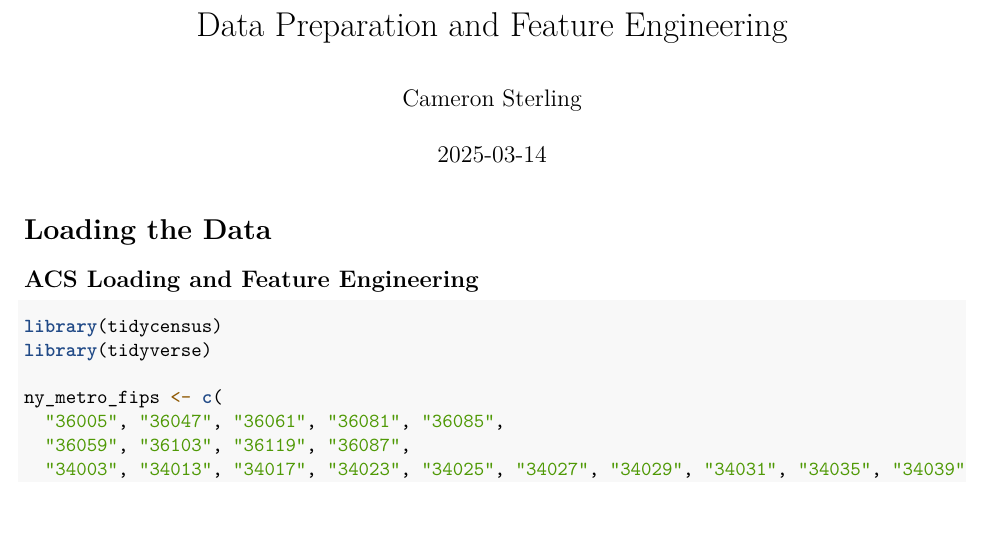
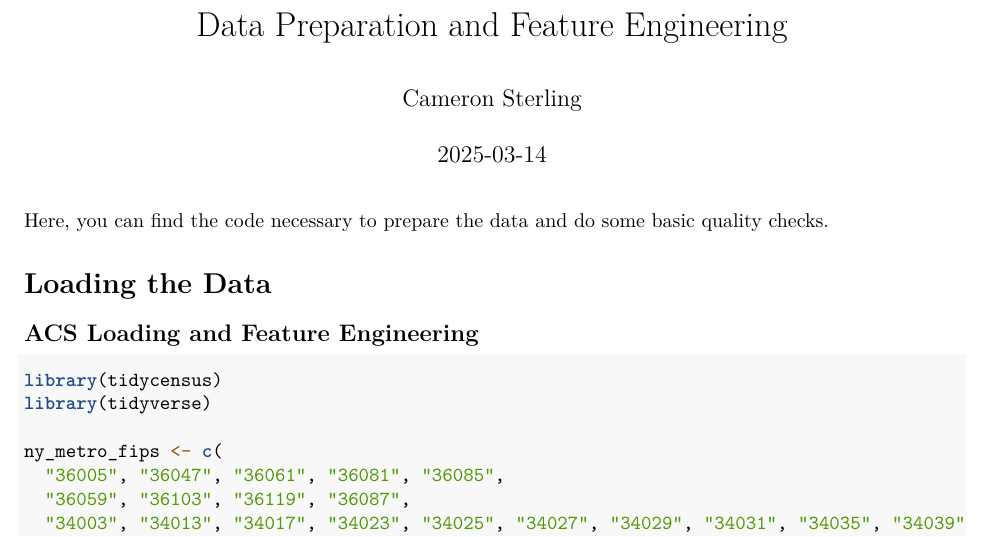
Before and after one commit to cameronsterling/Project-1, an R Markdown document (Data+quality.Rmd): part of page 1 of 7, cut so that both start at the same text, the shorter picture padded with empty space. Rendered offline with R 4.5, knitr and Pandoc, then LaTeX, with nearby package versions; some code elsewhere in the file could not run offline.

Commit message:
Update Data+quality.Rmd

````diff
--- a/Data+quality.Rmd
+++ b/Data+quality.Rmd
@@ -4,6 +4,7 @@ author: "Cameron Sterling"
 date: "`r Sys.Date()`"
 output: pdf_document
 ---
+Here, you can find the code necessary to prepare the data and do some basic quality checks.
 
 ```{r setup, include=FALSE}
 library(tidyverse)
````
